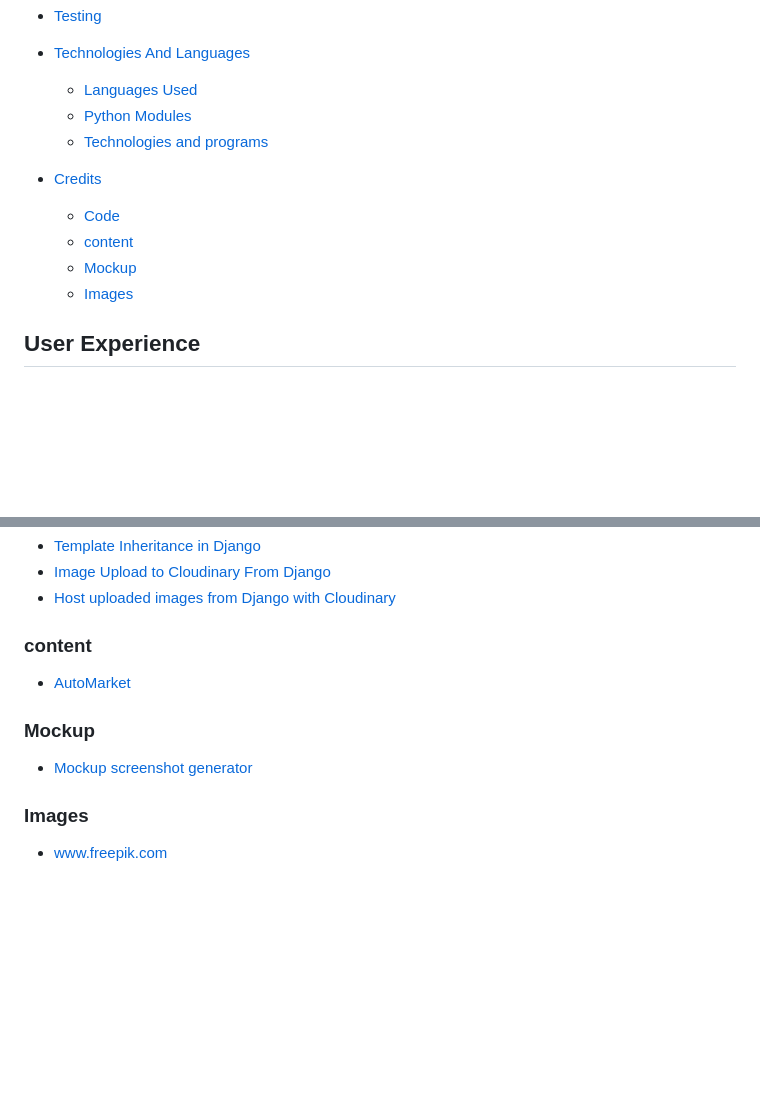
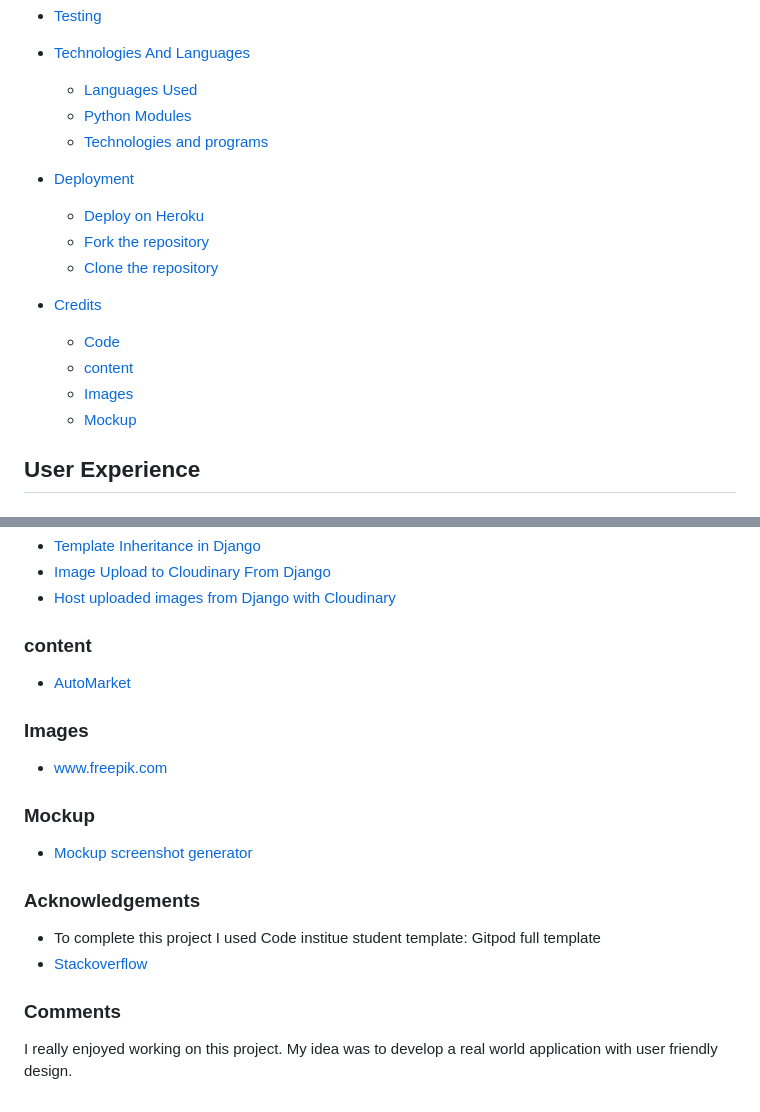
Before and after one commit to naisepaul/petlover, a Markdown page: README.md, 2 parts joined by grey strips. GitHub-like rendering; blank space fills up the shorter version.

```diff
--- a/README.md
+++ b/README.md
@@ -54,11 +54,15 @@ Welcome to the [PetLover](https://petlover-6900a2845617.herokuapp.com/). The pro
     - [Languages Used](#languages-used)
     - [Python Modules](#python-modules)
     - [Technologies and programs](#technologies-and-programs)
+- [Deployment](#deployment)
+    - [Deploy on Heroku](#deploy-on-heroku)
+    - [Fork the repository](#fork-the-repository)
+    - [Clone the repository](#clone-the-repository)
 - [Credits](#credits)
   - [Code](#code)
   - [content](#content)
+  - [Images](#images)
   - [Mockup](#mockup)
-  - [Images](#images-1)
 
 ## User Experience
 
@@ -408,10 +455,16 @@ To complete this project I used Code institue student template: [Gitpod full tem
 
 - [AutoMarket](https://github.com/Dayana-N/AutoMarket-PP4)
 
-### Mockup
-
-- [Mockup screenshot generator](https://ui.dev/amiresponsive)
-
 ### Images
 
 - www.freepik.com
+
+### Mockup
+  - [Mockup screenshot generator](https://ui.dev/amiresponsive)
+
+### Acknowledgements
+  - To complete this project I used Code institue student template: Gitpod full template
+  - [Stackoverflow](https://stackoverflow.com/)
+
+### Comments
+  I really enjoyed working on this project. My idea was to develop a real world application with user friendly design.
```
Also changed, not shown: other parts of README.md (+43 -0 lines).
